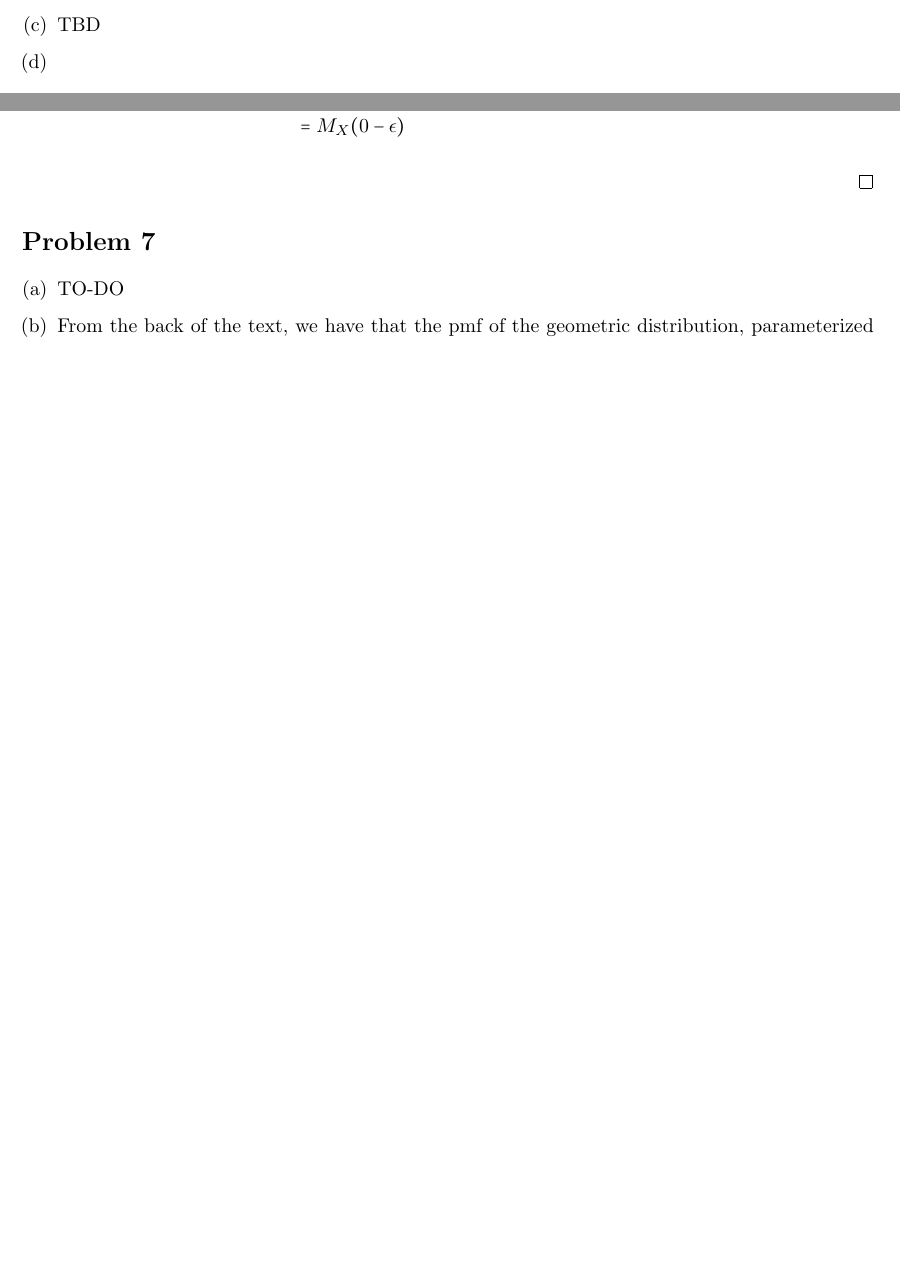
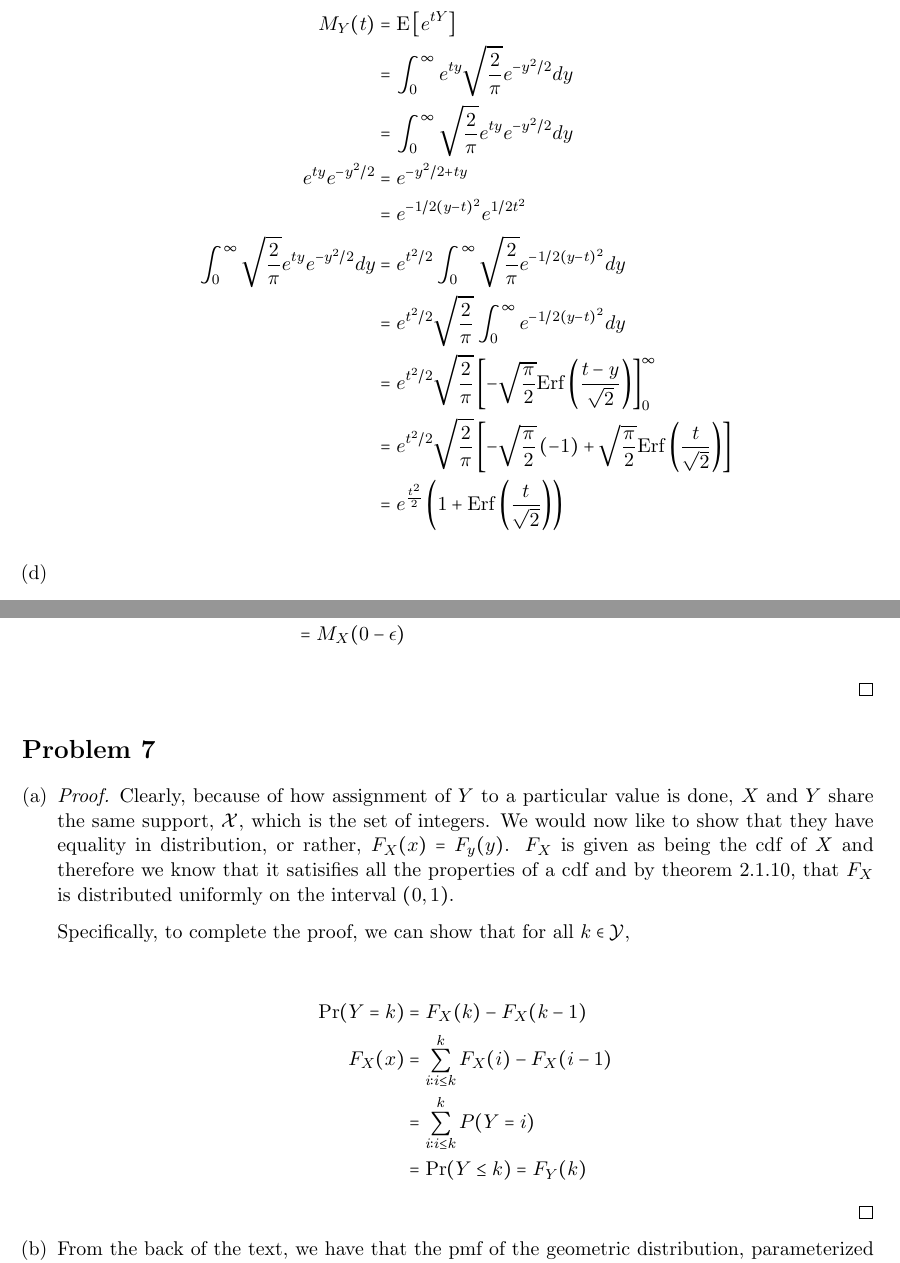
Before and after one commit to PatternMatching/latex, a LaTeX document (stats/midterm.tex): two parts of pages 8 and 9 of 11 before the commit and two parts of pages 9 and 10 of 12 after it, joined at a grey line, cut at the place of the change, the shorter picture padded with empty space. Compiled offline with pdfLaTeX.

Commit message:
Finished midterm

```diff
--- a/stats/midterm.tex
+++ b/stats/midterm.tex
@@ -7,6 +7,7 @@
 \usepackage{algorithm,algpseudocode}
 \usepackage{parskip}
 \usepackage{tikz}
+\usepackage{mathtools}
 \usetikzlibrary{fit,positioning}
 \setlength{\oddsidemargin}{0in}
 \setlength{\evensidemargin}{0in}
@@ -18,6 +19,8 @@
 % Sample macros -- how you define new commands
 % My own set of frequently-used macros have grown to many hundreds of lines.
 % Here are some simple samples.
+
+\DeclarePairedDelimiter{\ceil}{\lceil}{\rceil}
 
 \newcommand{\Adv}{{\mathbf{Adv}}}
 \newcommand{\prp}{{\mathrm{prp}}}                  % How to define new commands
@@ -358,7 +361,20 @@ We note that $X \sim \mathrm{N}(0,1)$ and therefore $f_X(x) = \frac{1}{\sqrt{2 \
       &= \sqrt{\frac{2}{\pi}} \left[ e^{-u} \right|_0^{\infty} = \sqrt{\frac{2}{\pi}}
     \end{align*}
 
-    \item TBD
+    \item
+
+      \begin{align*}
+        M_Y(t) &= \mathrm{E} \left[ e^{tY} \right] \\
+        &= \int_0^{\infty} e^{ty} \sqrt{\frac{2}{\pi}} e^{-y^2/2} dy \\
+        &= \int_0^{\infty} \sqrt{\frac{2}{\pi}} e^{ty} e^{-y^2/2} dy \\
+        e^{ty} e^{-y^2/2} &= e^{-y^2/2 + ty} \\
+        &= e^{-1/2(y-t)^2} e^{1/2 t^2} \\
+        \int_0^{\infty} \sqrt{\frac{2}{\pi}} e^{ty} e^{-y^2/2} dy &= e^{t^2/2} \int_0^{\infty} \sqrt{\frac{2}{\pi}} e^{-1/2(y-t)^2} dy \\
+        &= e^{t^2/2} \sqrt{\frac{2}{\pi}} \int_0^{\infty} e^{-1/2(y-t)^2} dy \\
+        &= e^{t^2/2} \sqrt{\frac{2}{\pi}} \left[ -\sqrt{\frac{\pi}{2}} \mathrm{Erf} \left( \frac{t-y}{\sqrt{2}} \right) \right]_0^{\infty} \\
+        &= e^{t^2/2} \sqrt{\frac{2}{\pi}} \left[ -\sqrt{\frac{\pi}{2}} \left( -1 \right) + \sqrt{\frac{\pi}{2}} \mathrm{Erf} \left( \frac{t}{\sqrt{2}} \right) \right] \\
+        &= e^{\frac{t^2}{2}} \left(1 + \mathrm{Erf}\left( \frac{t}{\sqrt{2}} \right) \right)
+      \end{align*}
 
     \item
       \begin{align*}
@@ -399,7 +415,19 @@ To show that the moment generating function of $X$ is symmetric about 0, we must
 \section*{Problem 7}
 
 \begin{enumerate}[(a)]
-  \item TO-DO
+  \item
+    \begin{proof}
+      Clearly, because of how assignment of $Y$ to a particular value is done, $X$ and $Y$ share the same support, $\mathcal{X}$, which is the set of integers.  We would now like to show that they have equality in distribution, or rather, $F_X(x) = F_y(y)$.  $F_X$ is given as being the cdf of $X$ and therefore we know that it satisifies all the properties of a cdf and by theorem 2.1.10, that $F_X$ is distributed uniformly on the interval $(0,1)$.
+
+      Specifically, to complete the proof, we can show that for all $k \in \mathcal{Y}$,
+
+      \begin{align*}
+        \Pr(Y = k) &= F_X(k) - F_X(k-1) \\
+        F_X(x) &= \sum_{i:i \le k}^k F_X(i) - F_X(i-1) \\
+        &= \sum_{i:i \le k}^k P(Y=i) \\
+        &= \Pr(Y \le k) = F_Y(k)
+      \end{align*}
+    \end{proof}
   \item From the back of the text, we have that the pmf of the geometric distribution, parameterized by $p$ is as follows:
 
     \begin{align*}
```
Also changed, not shown: stats/midterm.tex (8 more changed lines).
